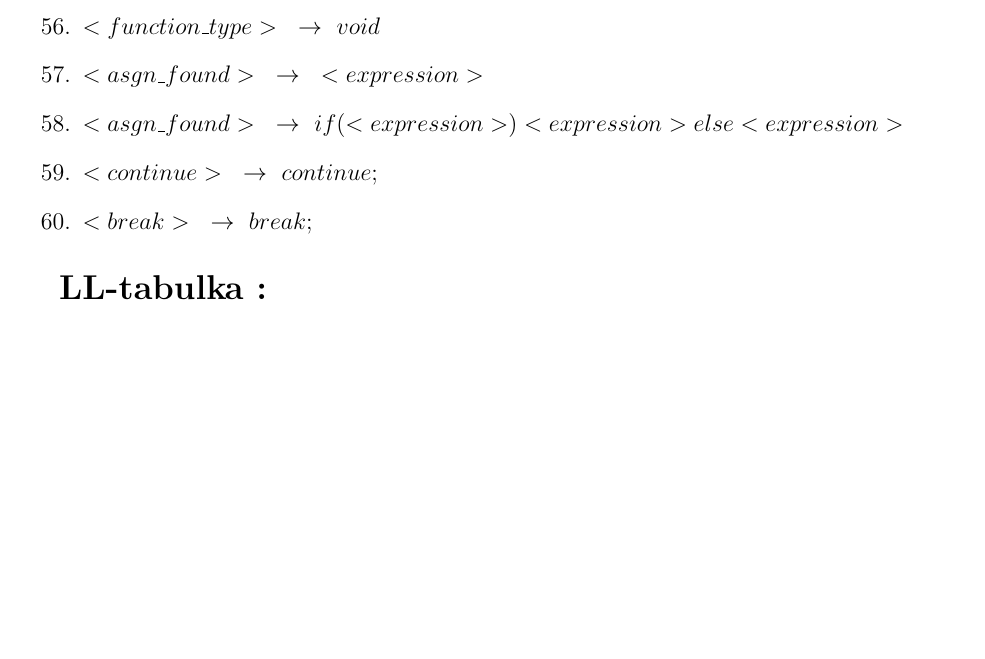
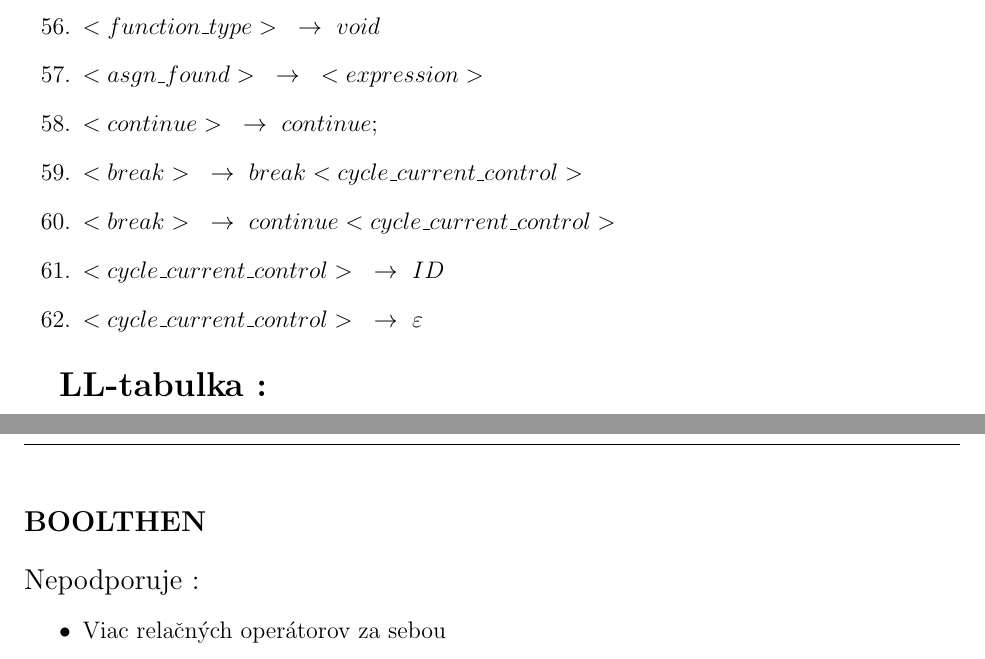
Before and after one commit to Marek324/IFJ-compiler, a LaTeX document (docs/dokumentace.tex): part of page 6 of 9 before the commit and two parts of pages 6 and 10 of 10 after it, the two joined at a grey line, cut so that both start at the same text, the shorter picture padded with empty space. Compiled offline with pdfLaTeX.

Commit message:
doc added notes

```diff
--- a/docs/dokumentace.tex
+++ b/docs/dokumentace.tex
@@ -153,9 +153,11 @@ FUNEXP\\
 \item $<function\_type> \text{ }\to \text{ } <type>$
 \item $<function\_type> \text{ }\to \text{ } void$
 \item $<asgn\_found> \text{ }\to \text{ } <expression> $
-\item $<asgn\_found> \text{ }\to \text{ } if (<expression>) <expression> else <expression>$
 \item $<continue> \text{ }\to \text{ } continue ;$
-\item $<break> \text{ }\to \text{ } break ;$
+\item $<break> \text{ }\to \text{ } break <cycle\_current\_control>$
+\item $<break> \text{ }\to \text{ } continue <cycle\_current\_control>$
+\item $<cycle\_current\_control> \text{ }\to \text{ } ID$
+\item $<cycle\_current\_control> \text{ }\to \text{ } \varepsilon$
 
 \end{enumerate}
 
@@ -212,4 +214,19 @@ Implementácia dynamického reťazca je využitá hlavne v Scanner časti progra
 Implementáciu nášho zásobníku využívame v Expression Parser časti programu. Štruktúra zásobníku je implementovana s klasickými funkciami \textit{stackInit, stackPush, stackPop, stackIsEmpty, stackClear a stackGetTop}. Zásobník sme zvolili pre jeho optimálny prístup k dátam a zachovanie jednoduchosti kódu.
 \newline \\}
 
+\newpage
+
+ \Large \textbf{Poznámky}\normalsize \\
+\noindent\makebox[\linewidth]{\rule{\textwidth}{0.4pt}}
+\newline \\
+
+\large
+\noindent \textbf{BOOLTHEN} \newline \\
+Nepodporuje :
+\normalsize
+\begin{itemize}
+\item Viac relačných operátorov za sebou
+\end{itemize}
+\medskip
+
 \end{document}
```
Also changed, not shown: docs/dokumentace.pdf, 1 other file.
